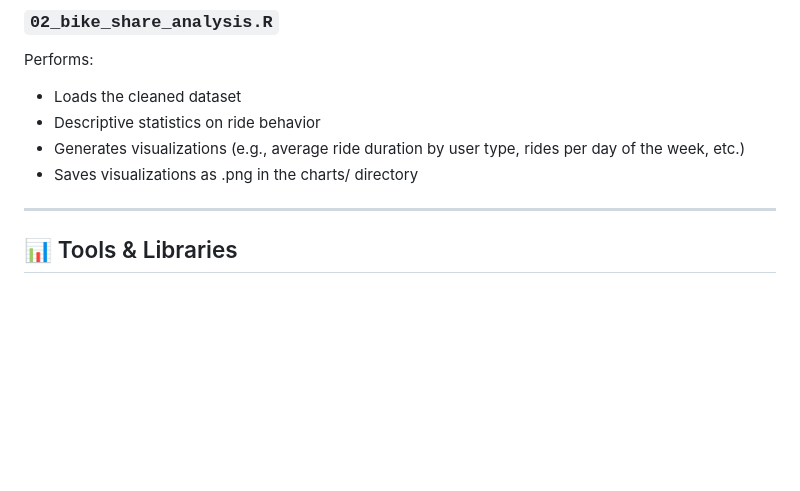
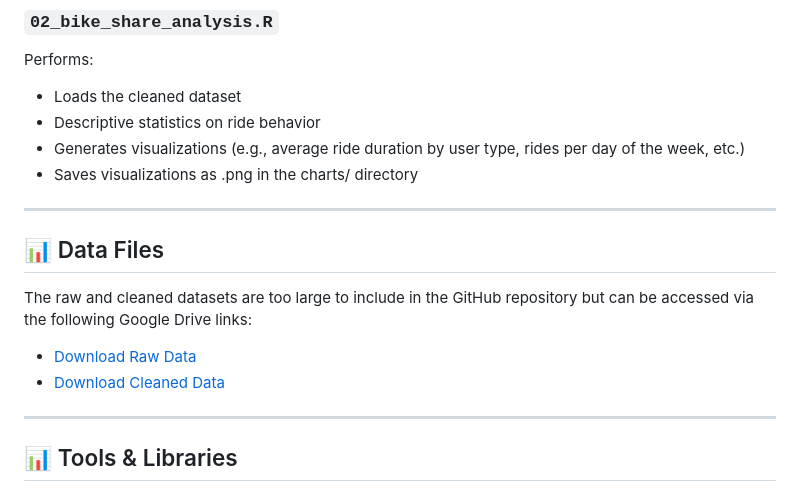
Before and after one commit to paris-loyo/portfolio, a Markdown page: Cyclistic_Bike_Share/README.md, the part around the change. Drawn GitHub-style; blank space fills up the shorter version.

```diff
--- a/Cyclistic_Bike_Share/README.md
+++ b/Cyclistic_Bike_Share/README.md
@@ -44,6 +44,15 @@ Performs:
 - Descriptive statistics on ride behavior
 - Generates visualizations (e.g., average ride duration by user type, rides per day of the week, etc.)
 - Saves visualizations as .png in the charts/ directory
+
+---
+
+## 📊 Data Files
+
+The raw and cleaned datasets are too large to include in the GitHub repository but can be accessed via the following Google Drive links:
+
+- [Download Raw Data](https://drive.google.com/drive/folders/19ub7eU1bojJBG4bacEHn1UdlZxR4tpZg?usp=drive_link)
+- [Download Cleaned Data](https://drive.google.com/drive/folders/1qeE-V3HxAP0L6tmzZL2Jieo94Ak5qHwY?usp=drive_link)
 
 ---
 
```
